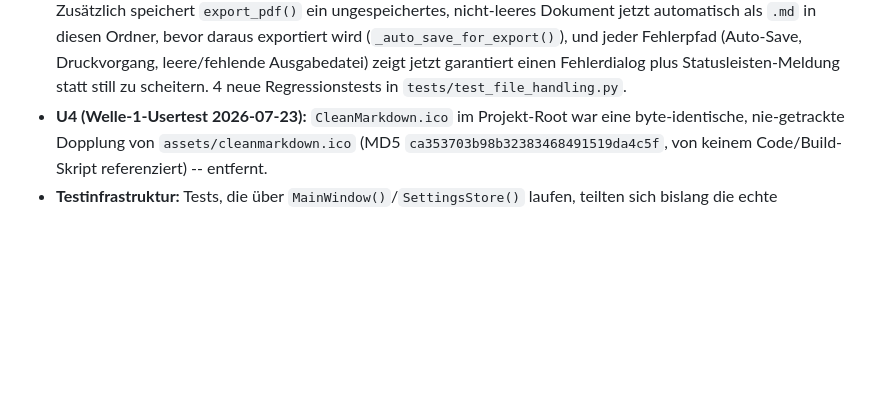
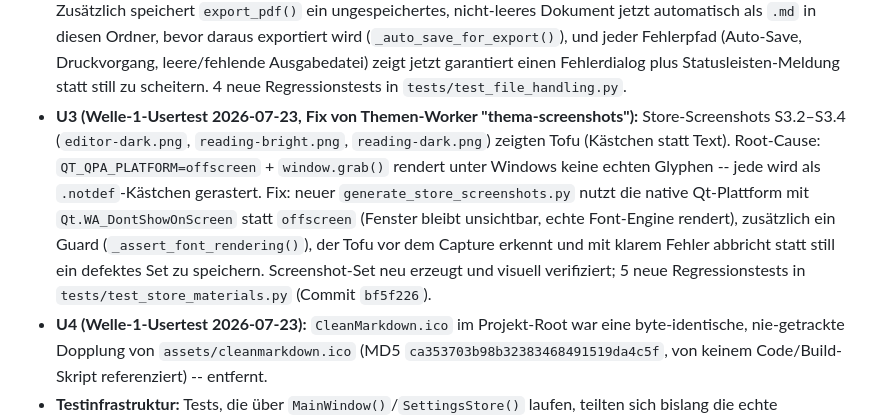
Before and after one commit to doc-bricks/CleanMarkdown, a Markdown page: CHANGELOG.md, the part around the change. Drawn GitHub-style; blank space fills up the shorter version.

Commit message:
docs(changelog): add U3 store-screenshot fix entry (by thema-screenshots)
thema-screenshots deliberately left CHANGELOG.md untouched to avoid a merge
collision and asked me to fold their U3 line into the collective 0.3.2
entry during the wrap-up task. Adding it now.

Co-Authored-By: Claude Fable 5 <noreply@anthropic.com>
Claude-Session: https://claude.ai/code/session_014PYYrAKkuxD8Z4CkEP17nn

```diff
--- a/CHANGELOG.md
+++ b/CHANGELOG.md
@@ -109,6 +109,18 @@ Format basiert auf [Keep a Changelog](https://keepachangelog.com/de/1.1.0/).
   und jeder Fehlerpfad (Auto-Save, Druckvorgang, leere/fehlende Ausgabedatei)
   zeigt jetzt garantiert einen Fehlerdialog plus Statusleisten-Meldung statt
   still zu scheitern. 4 neue Regressionstests in `tests/test_file_handling.py`.
+- **U3 (Welle-1-Usertest 2026-07-23, Fix von Themen-Worker "thema-screenshots"):**
+  Store-Screenshots S3.2–S3.4 (`editor-dark.png`, `reading-bright.png`,
+  `reading-dark.png`) zeigten Tofu (Kästchen statt Text). Root-Cause:
+  `QT_QPA_PLATFORM=offscreen` + `window.grab()` rendert unter Windows keine
+  echten Glyphen -- jede wird als `.notdef`-Kästchen gerastert. Fix: neuer
+  `generate_store_screenshots.py` nutzt die native Qt-Plattform mit
+  `Qt.WA_DontShowOnScreen` statt `offscreen` (Fenster bleibt unsichtbar,
+  echte Font-Engine rendert), zusätzlich ein Guard
+  (`_assert_font_rendering()`), der Tofu vor dem Capture erkennt und mit
+  klarem Fehler abbricht statt still ein defektes Set zu speichern.
+  Screenshot-Set neu erzeugt und visuell verifiziert; 5 neue
+  Regressionstests in `tests/test_store_materials.py` (Commit `bf5f226`).
 - **U4 (Welle-1-Usertest 2026-07-23):** `CleanMarkdown.ico` im Projekt-Root
   war eine byte-identische, nie-getrackte Dopplung von
   `assets/cleanmarkdown.ico` (MD5 `ca353703b98b32383468491519da4c5f`,
```
